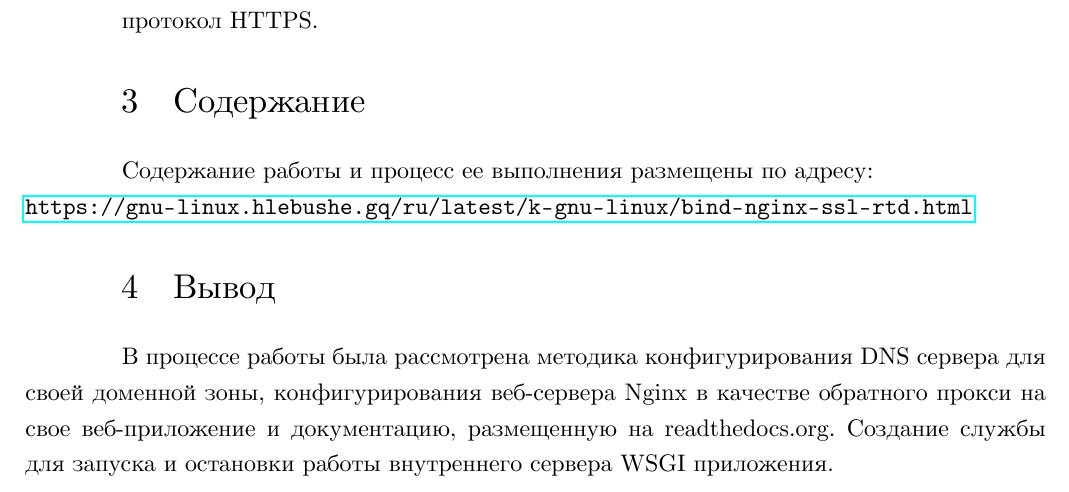
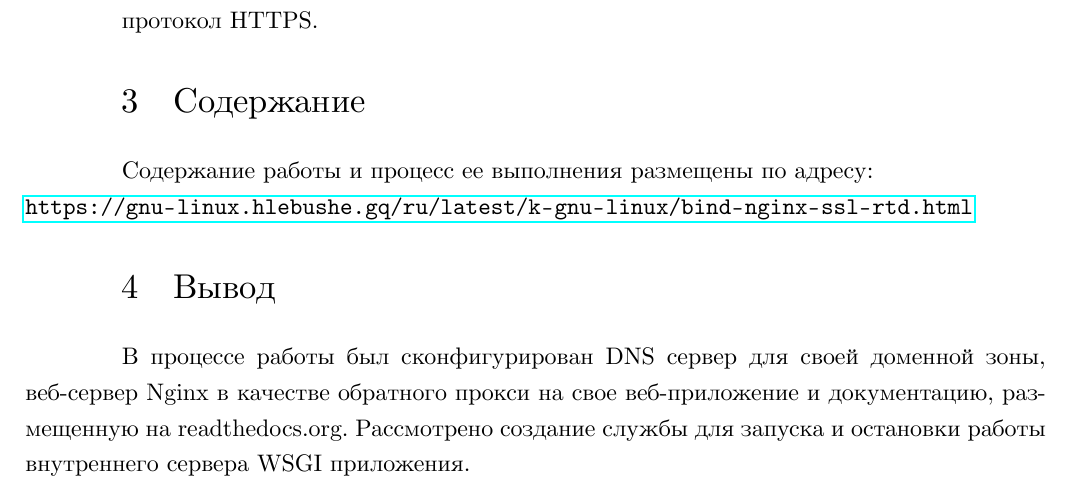
Before and after one commit to MrP4p3r/guap-mag-s3, a LaTeX document (linux-cloud/K/k.tex): part of page 2 of 2, cut so that both start at the same text. The pictures show the PDF file linux-cloud/K/k.pdf that the author committed with the source.

Commit message:
[C] linux-cloud/K - Правки вывода

```diff
--- a/linux-cloud/K/k.tex
+++ b/linux-cloud/K/k.tex
@@ -66,10 +66,9 @@ DNS и веб-сервера, для развертывания веб-прил
 
 \section{Вывод}
 
-В процессе работы была рассмотрена методика конфигурирования
-DNS сервера для своей доменной зоны, конфигурирования веб-сервера Nginx в
-качестве обратного прокси на свое веб-приложение и документацию, размещенную
-на readthedocs.org. Создание службы для запуска и остановки работы
+В процессе работы был сконфигурирован DNS сервер для своей доменной зоны,
+веб-сервер Nginx в качестве обратного прокси на свое веб-приложение и документацию,
+размещенную на readthedocs.org. Рассмотрено создание службы для запуска и остановки работы
 внутреннего сервера WSGI приложения.
 
 
```
Also changed, not shown: linux-cloud/K/k.pdf.
